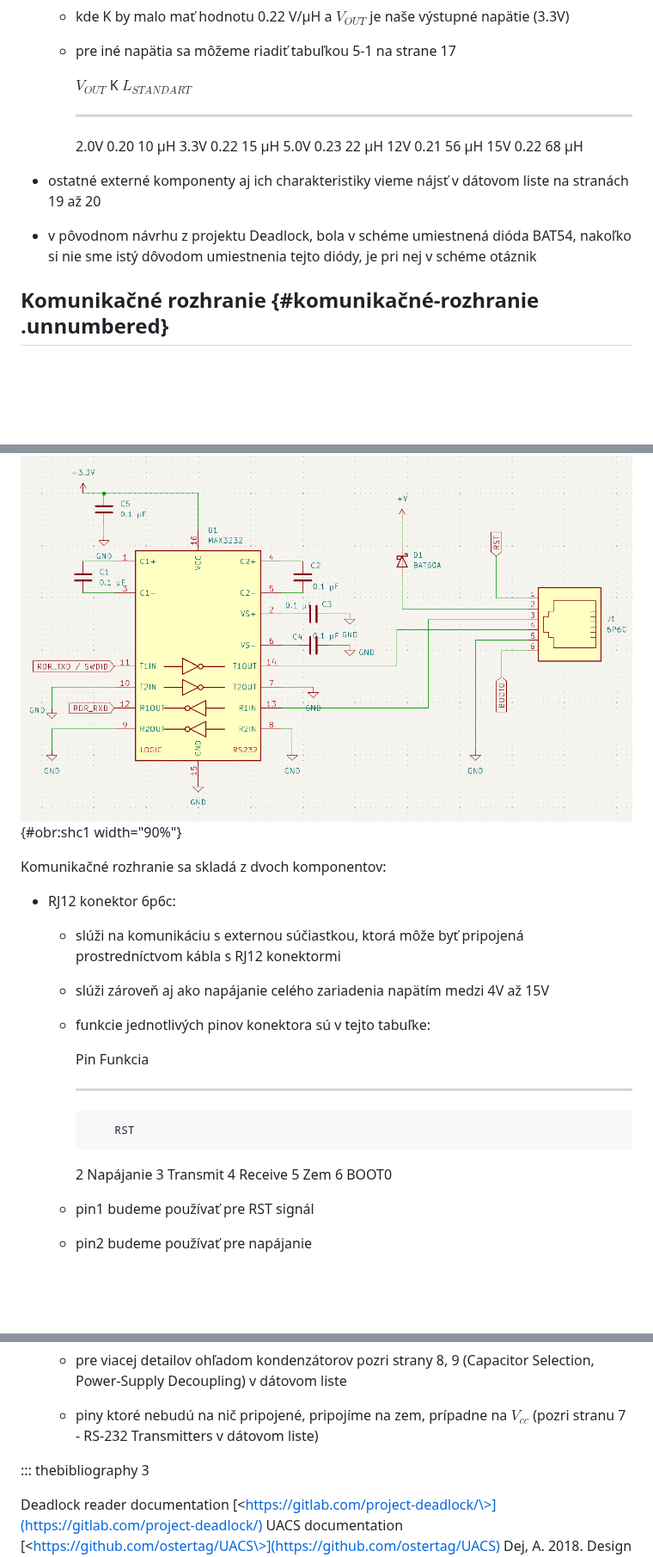
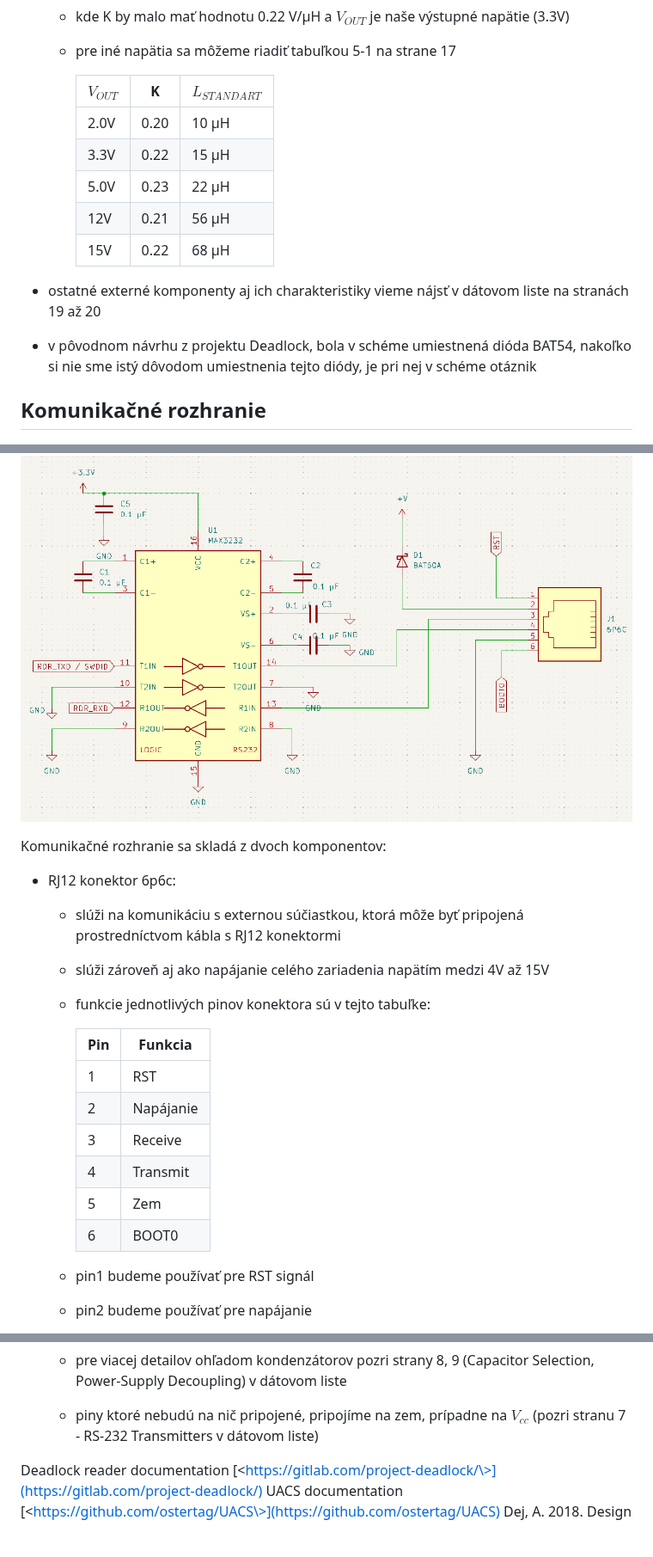
Before and after one commit to ostertag/UACS, a Markdown page: latex_project/main.md, 3 parts joined by grey strips. Shown at 86% size. GitHub-like rendering; blank space fills up the shorter version.

```diff
--- a/latex_project/main.md
+++ b/latex_project/main.md
@@ -106,13 +106,13 @@ komponenty sú:
 
     -   pre iné napätia sa môžeme riadiť tabuľkou 5-1 na strane 17
 
-          $V_{OUT}$   K      $L_{STANDART}$
-          ----------- ------ ----------------
-          2.0V        0.20   10 µH
-          3.3V        0.22   15 µH
-          5.0V        0.23   22 µH
-          12V         0.21   56 µH
-          15V         0.22   68 µH
+          |$V_{OUT}$|   K   |   $L_{STANDART}$|
+          |-----------|------|----------------|
+          |2.0V       | 0.20 |  10 µH|
+          |3.3V       | 0.22 |  15 µH|
+          |5.0V       | 0.23 |  22 µH|
+          |12V        | 0.21 |  56 µH|
+          |15V        | 0.22 |  68 µH|
 
 -   ostatné externé komponenty aj ich charakteristiky vieme nájsť v
     dátovom liste na stranách 19 až 20
@@ -121,10 +121,10 @@ komponenty sú:
     dióda BAT54, nakoľko si nie sme istý dôvodom umiestnenia tejto
     diódy, je pri nej v schéme otáznik
 
-## Komunikačné rozhranie {#komunikačné-rozhranie .unnumbered}
+## Komunikačné rozhranie
 
 ![Schéma zapojenia komunikačného
-rozhrania](rs-232_schematic.png){#obr:shc1 width="90%"}
+rozhrania](rs-232_schematic.png)
 
 Komunikačné rozhranie sa skladá z dvoch komponentov:
 
@@ -138,14 +138,14 @@ Komunikačné rozhranie sa skladá z dvoch komponentov:
 
     -   funkcie jednotlivých pinov konektora sú v tejto tabuľke:
 
-          Pin   Funkcia
-          ----- -----------
-                RST
-          2     Napájanie
-          3     Transmit
-          4     Receive
-          5     Zem
-          6     BOOT0
+          |Pin |  Funkcia|
+          |-----|-----------|
+          |1    |  RST|
+          |2    | Napájanie|
+          |3     |Receive|
+          |4     |Transmit|
+          |5     |Zem|
+          |6     |BOOT0|
 
     -   pin1 budeme používať pre RST signál
 
@@ -265,8 +263,7 @@ Komunikačné rozhranie sa skladá z dvoch komponentov:
         na $V_{cc}$ (pozri stranu 7 - RS-232 Transmitters v dátovom
         liste)
 
-::: thebibliography
-3
+
 
 Deadlock reader documentation
 [\<https://gitlab.com/project-deadlock/\>](https://gitlab.com/project-deadlock/)
```
Also changed, not shown: other parts of latex_project/main.md (+33 -35 lines).
